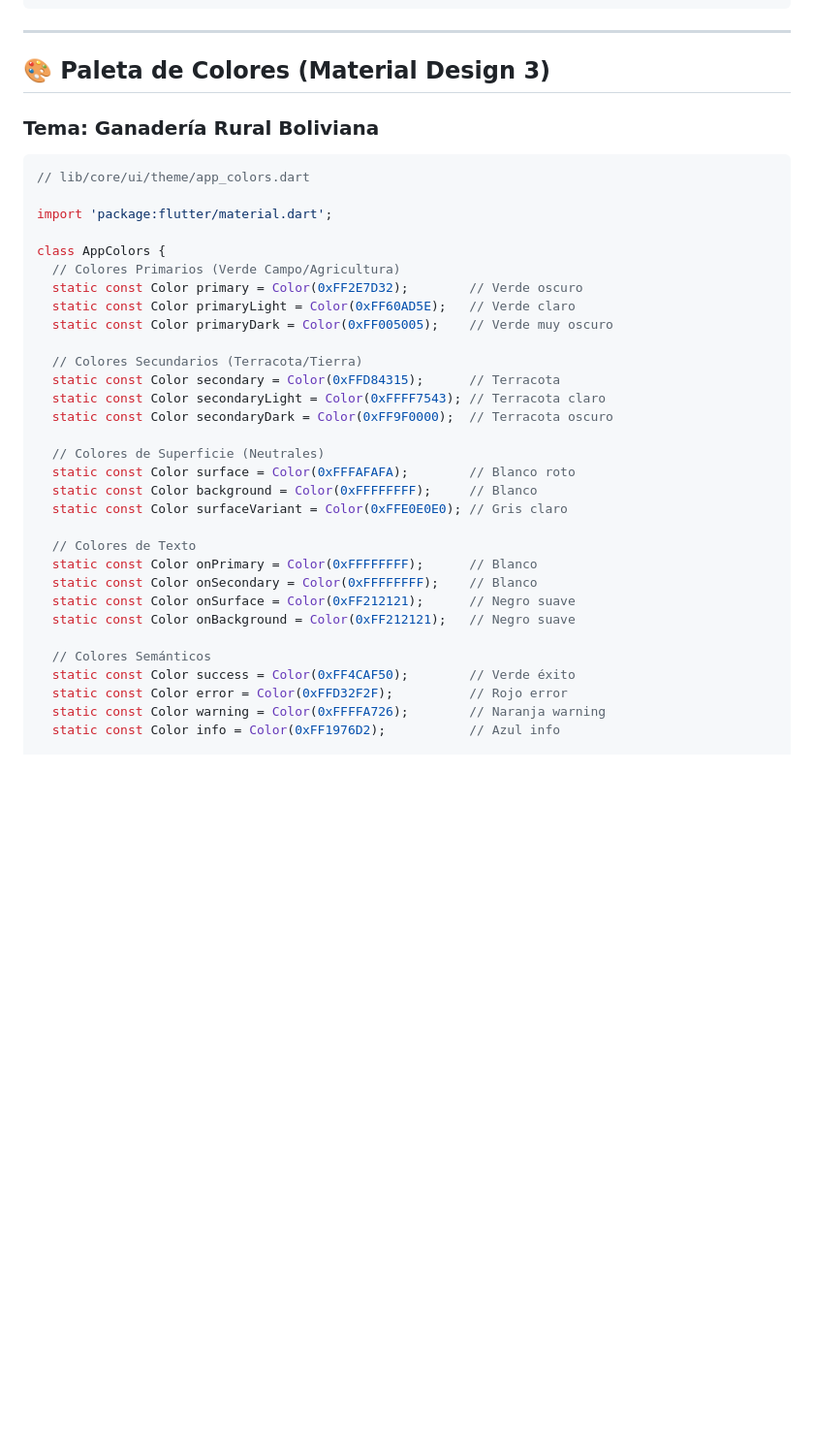
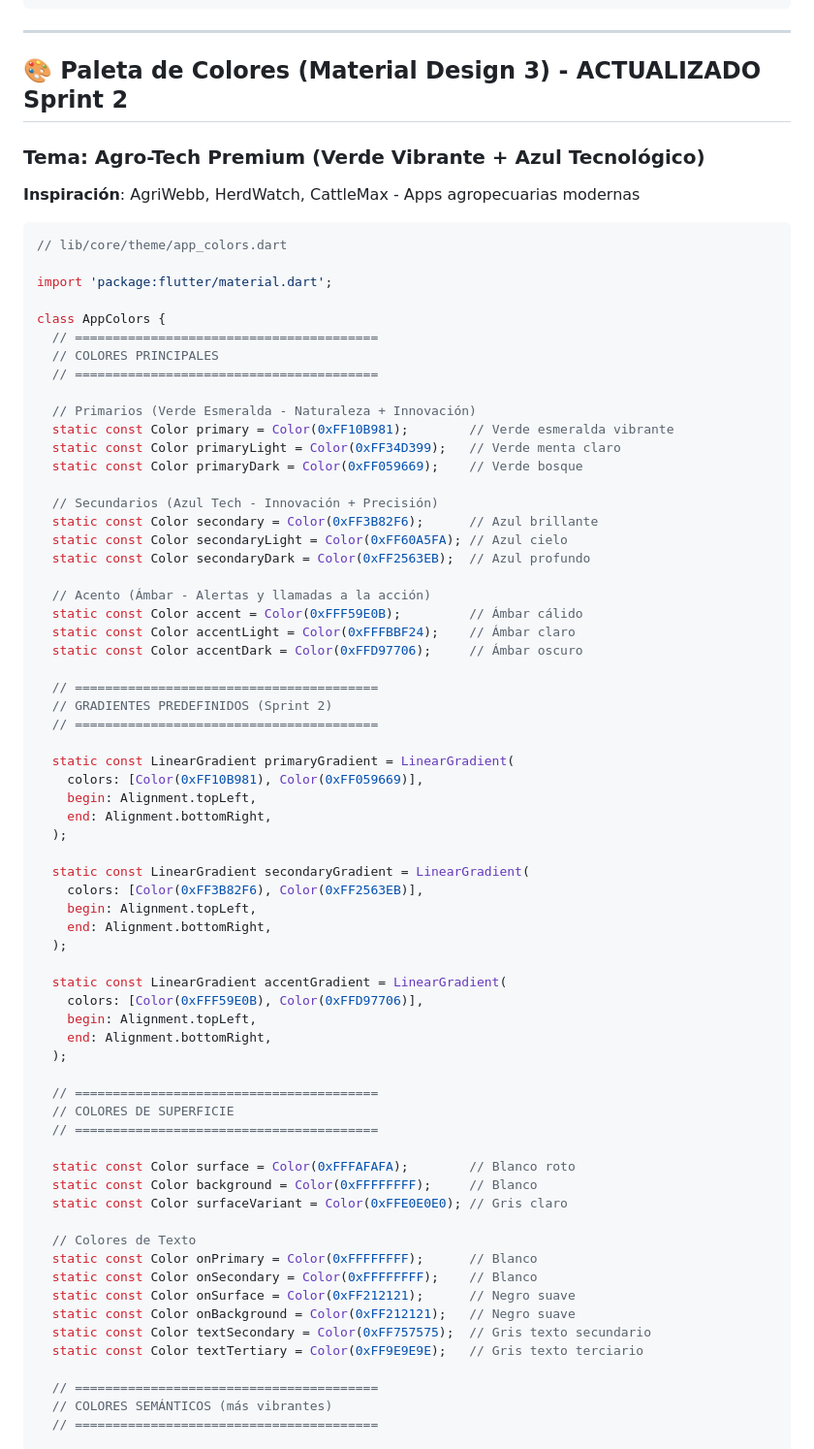
Before and after one commit to Angello-27/bovine-weight-estimation, a Markdown page: docs/design/ui-design-system.md, the part around one of its changes. Shown at 97% size. Rendered like a GitHub page; blank space fills up the shorter version.

````diff
--- a/docs/design/ui-design-system.md
+++ b/docs/design/ui-design-system.md
@@ -166,27 +143,62 @@ lib/features/[feature]/presentation/pages/
 
 ---
 
-## 🎨 Paleta de Colores (Material Design 3)
+## 🎨 Paleta de Colores (Material Design 3) - ACTUALIZADO Sprint 2
 
-### **Tema: Ganadería Rural Boliviana**
+### **Tema: Agro-Tech Premium (Verde Vibrante + Azul Tecnológico)**
+**Inspiración**: AgriWebb, HerdWatch, CattleMax - Apps agropecuarias modernas
 
 ```dart
-// lib/core/ui/theme/app_colors.dart
+// lib/core/theme/app_colors.dart
 
 import 'package:flutter/material.dart';
 
 class AppColors {
-  // Colores Primarios (Verde Campo/Agricultura)
-  static const Color primary = Color(0xFF2E7D32);        // Verde oscuro
-  static const Color primaryLight = Color(0xFF60AD5E);   // Verde claro
-  static const Color primaryDark = Color(0xFF005005);    // Verde muy oscuro
+  // ========================================
+  // COLORES PRINCIPALES
+  // ========================================
 
-  // Colores Secundarios (Terracota/Tierra)
-  static const Color secondary = Color(0xFFD84315);      // Terracota
-  static const Color secondaryLight = Color(0xFFFF7543); // Terracota claro
-  static const Color secondaryDark = Color(0xFF9F0000);  // Terracota oscuro
+  // Primarios (Verde Esmeralda - Naturaleza + Innovación)
+  static const Color primary = Color(0xFF10B981);        // Verde esmeralda vibrante
+  static const Color primaryLight = Color(0xFF34D399);   // Verde menta claro
+  static const Color primaryDark = Color(0xFF059669);    // Verde bosque
 
-  // Colores de Superficie (Neutrales)
+  // Secundarios (Azul Tech - Innovación + Precisión)
+  static const Color secondary = Color(0xFF3B82F6);      // Azul brillante
+  static const Color secondaryLight = Color(0xFF60A5FA); // Azul cielo
+  static const Color secondaryDark = Color(0xFF2563EB);  // Azul profundo
+
+  // Acento (Ámbar - Alertas y llamadas a la acción)
+  static const Color accent = Color(0xFFF59E0B);         // Ámbar cálido
+  static const Color accentLight = Color(0xFFFBBF24);    // Ámbar claro
+  static const Color accentDark = Color(0xFFD97706);     // Ámbar oscuro
+
+  // ========================================
+  // GRADIENTES PREDEFINIDOS (Sprint 2)
+  // ========================================
+
+  static const LinearGradient primaryGradient = LinearGradient(
+    colors: [Color(0xFF10B981), Color(0xFF059669)],
+    begin: Alignment.topLeft,
+    end: Alignment.bottomRight,
+  );
+
+  static const LinearGradient secondaryGradient = LinearGradient(
+    colors: [Color(0xFF3B82F6), Color(0xFF2563EB)],
+    begin: Alignment.topLeft,
+    end: Alignment.bottomRight,
+  );
+
+  static const LinearGradient accentGradient = LinearGradient(
+    colors: [Color(0xFFF59E0B), Color(0xFFD97706)],
+    begin: Alignment.topLeft,
+    end: Alignment.bottomRight,
+  );
+
+  // ========================================
+  // COLORES DE SUPERFICIE
+  // ========================================
+
   static const Color surface = Color(0xFFFAFAFA);        // Blanco roto
   static const Color background = Color(0xFFFFFFFF);     // Blanco
   static const Color surfaceVariant = Color(0xFFE0E0E0); // Gris claro
@@ -196,10 +208,10 @@ class AppColors {
   static const Color onSecondary = Color(0xFFFFFFFF);    // Blanco
   static const Color onSurface = Color(0xFF212121);      // Negro suave
   static const Color onBackground = Color(0xFF212121);   // Negro suave
+  static const Color textSecondary = Color(0xFF757575);  // Gris texto secundario
+  static const Color textTertiary = Color(0xFF9E9E9E);   // Gris texto terciario
 
-  // Colores Semánticos
-  static const Color success = Color(0xFF4CAF50);        // Verde éxito
-  static const Color error = Color(0xFFD32F2F);          // Rojo error
-  static const Color warning = Color(0xFFFFA726);        // Naranja warning
-  static const Color info = Color(0xFF1976D2);           // Azul info
+  // ========================================
+  // COLORES SEMÁNTICOS (más vibrantes)
+  // ========================================
 
````
Also changed, not shown: other parts of docs/design/ui-design-system.md (+131 -75 lines).
